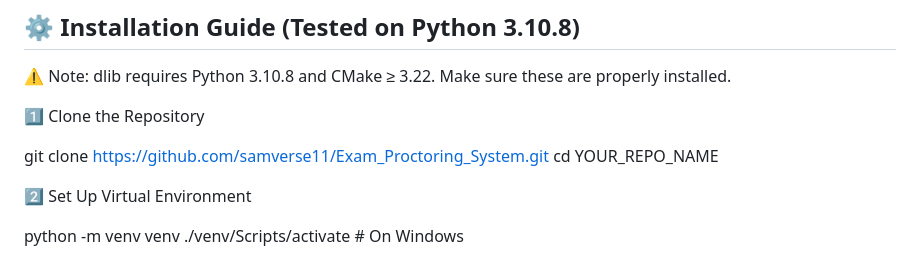
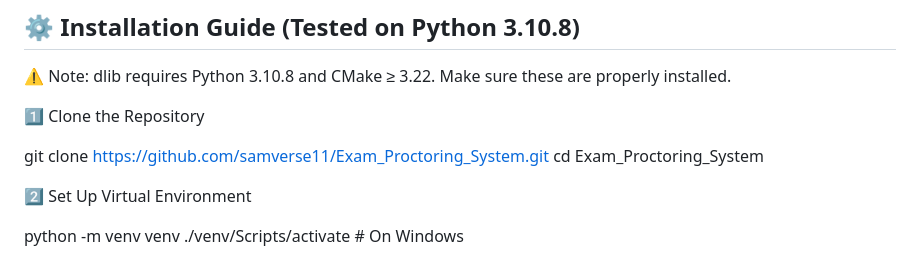
Before and after one commit to samverse11/Exam_Proctoring_System, a Markdown page: README.md, the part around the change. GitHub-like rendering.

```diff
--- a/README.md
+++ b/README.md
@@ -49,7 +49,7 @@ With the shift to remote education, ensuring exam honesty has become a growing c
 1️⃣ Clone the Repository
 
 git clone https://github.com/samverse11/Exam_Proctoring_System.git
-cd YOUR_REPO_NAME
+cd Exam_Proctoring_System
 
 2️⃣ Set Up Virtual Environment
 
```
